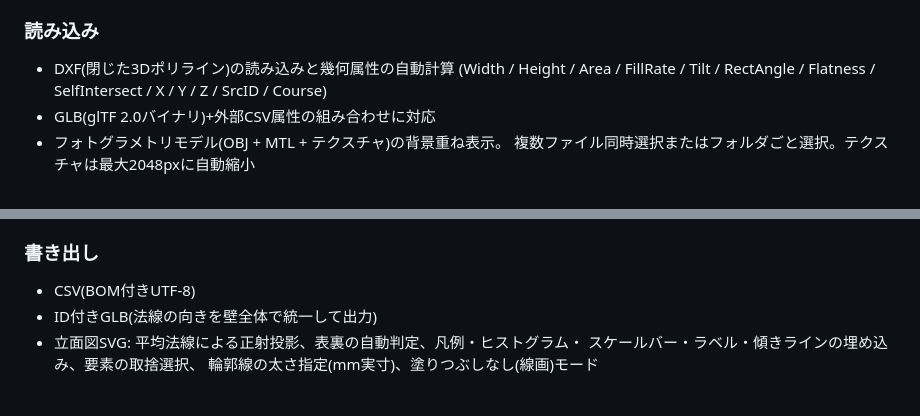
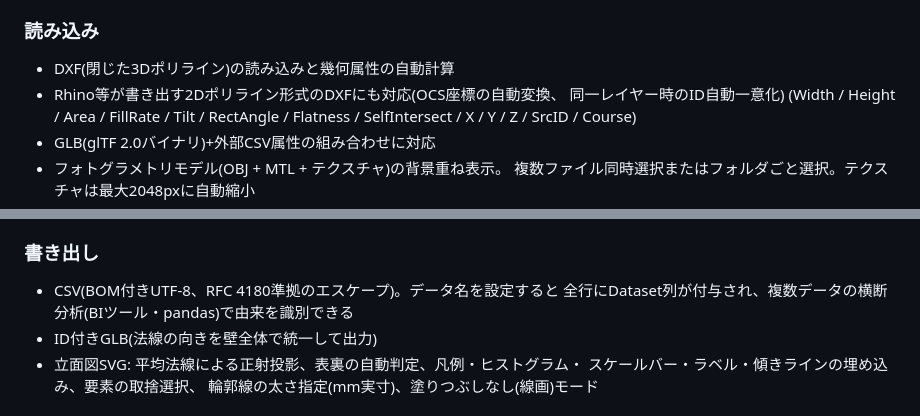
Before and after one commit to reisyu/csv-colorizer-web, a Markdown page: CHANGELOG.md, 2 parts joined by grey strips. GitHub-like rendering.

```diff
--- a/CHANGELOG.md
+++ b/CHANGELOG.md
@@ -12,6 +12,8 @@
 
 ### 読み込み
 - DXF(閉じた3Dポリライン)の読み込みと幾何属性の自動計算
+- Rhino等が書き出す2Dポリライン形式のDXFにも対応(OCS座標の自動変換、
+  同一レイヤー時のID自動一意化)
   (Width / Height / Area / FillRate / Tilt / RectAngle / Flatness / SelfIntersect / X / Y / Z / SrcID / Course)
 - GLB(glTF 2.0バイナリ)+外部CSV属性の組み合わせに対応
 - フォトグラメトリモデル(OBJ + MTL + テクスチャ)の背景重ね表示。
@@ -40,7 +42,8 @@
 - ダーク/ライトテーマ切替
 
 ### 書き出し
-- CSV(BOM付きUTF-8)
+- CSV(BOM付きUTF-8、RFC 4180準拠のエスケープ)。データ名を設定すると
+  全行にDataset列が付与され、複数データの横断分析(BIツール・pandas)で由来を識別できる
 - ID付きGLB(法線の向きを壁全体で統一して出力)
 - 立面図SVG: 平均法線による正射投影、表裏の自動判定、凡例・ヒストグラム・
   スケールバー・ラベル・傾きラインの埋め込み、要素の取捨選択、
```
Also changed, not shown: README.md (+6 -2 lines), SPECIFICATION.md (+19 -1 lines).
